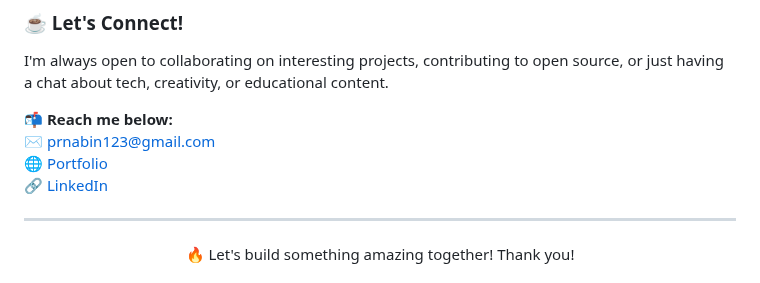
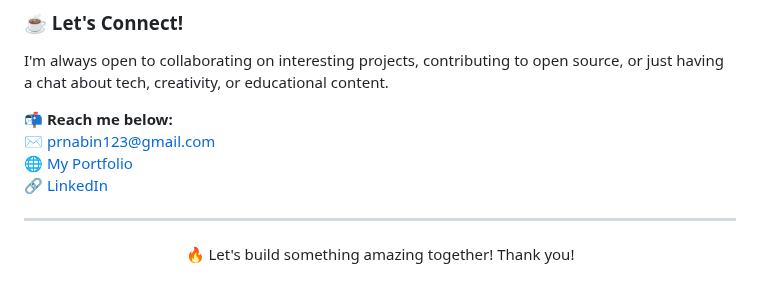
Before and after one commit to NabinPrasadDhungana/nabinprasaddhungana, a Markdown page: README.md, the part around the change. GitHub-like rendering.

```diff
--- a/README.md
+++ b/README.md
@@ -83,7 +83,7 @@ I'm always open to collaborating on interesting projects, contributing to open s
 
 📬 **Reach me below:**
 ✉️ [prnabin123@gmail.com](mailto:prnabin123@gmail.com)
-🌐 [Portfolio](https://nabinprasaddhungana.com.np)
+🌐 [My Portfolio](https://nabinprasaddhungana.com.np)
 🔗 [LinkedIn](https://www.linkedin.com/in/nabin-prasad-dhungana/)
 
 ---
```
